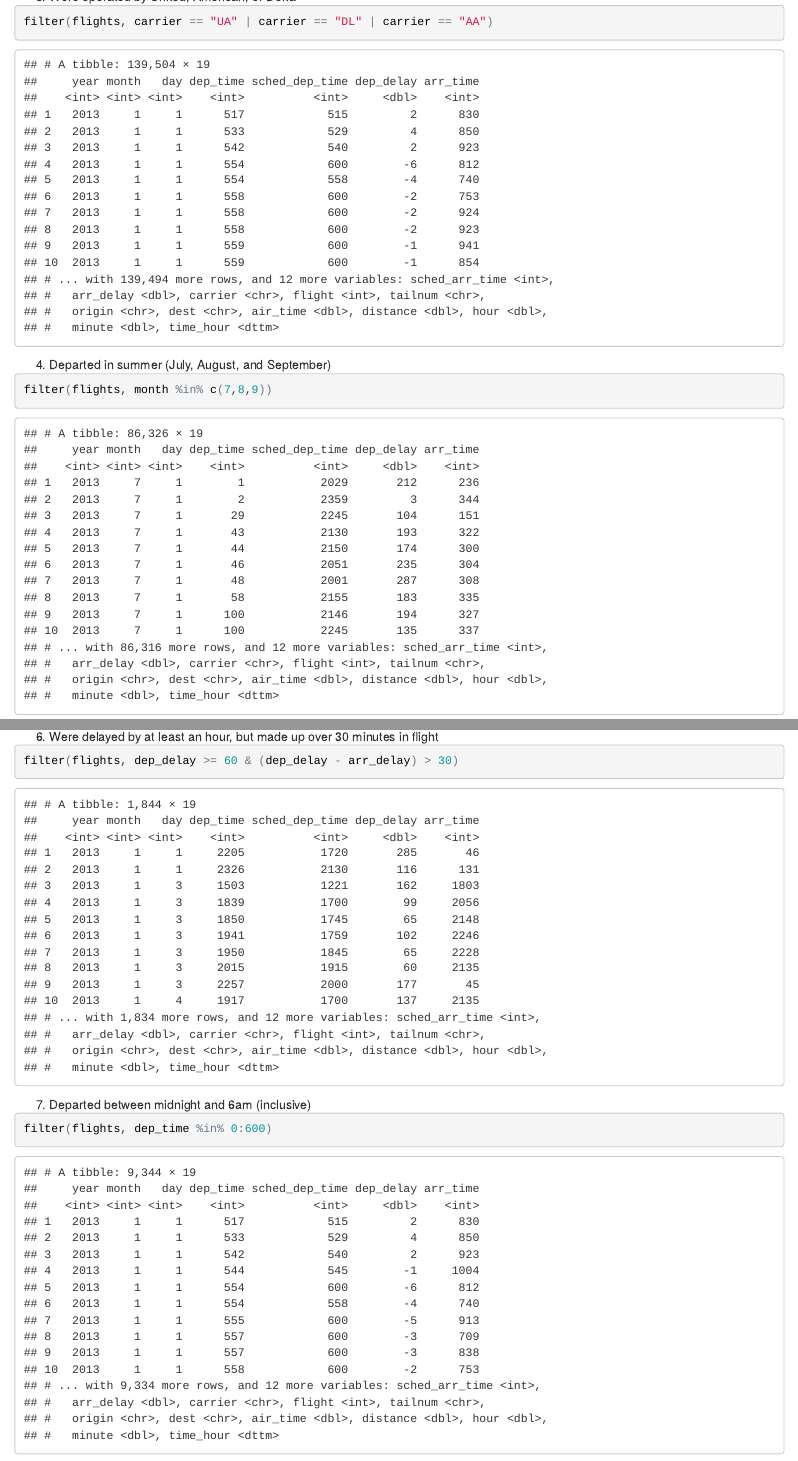
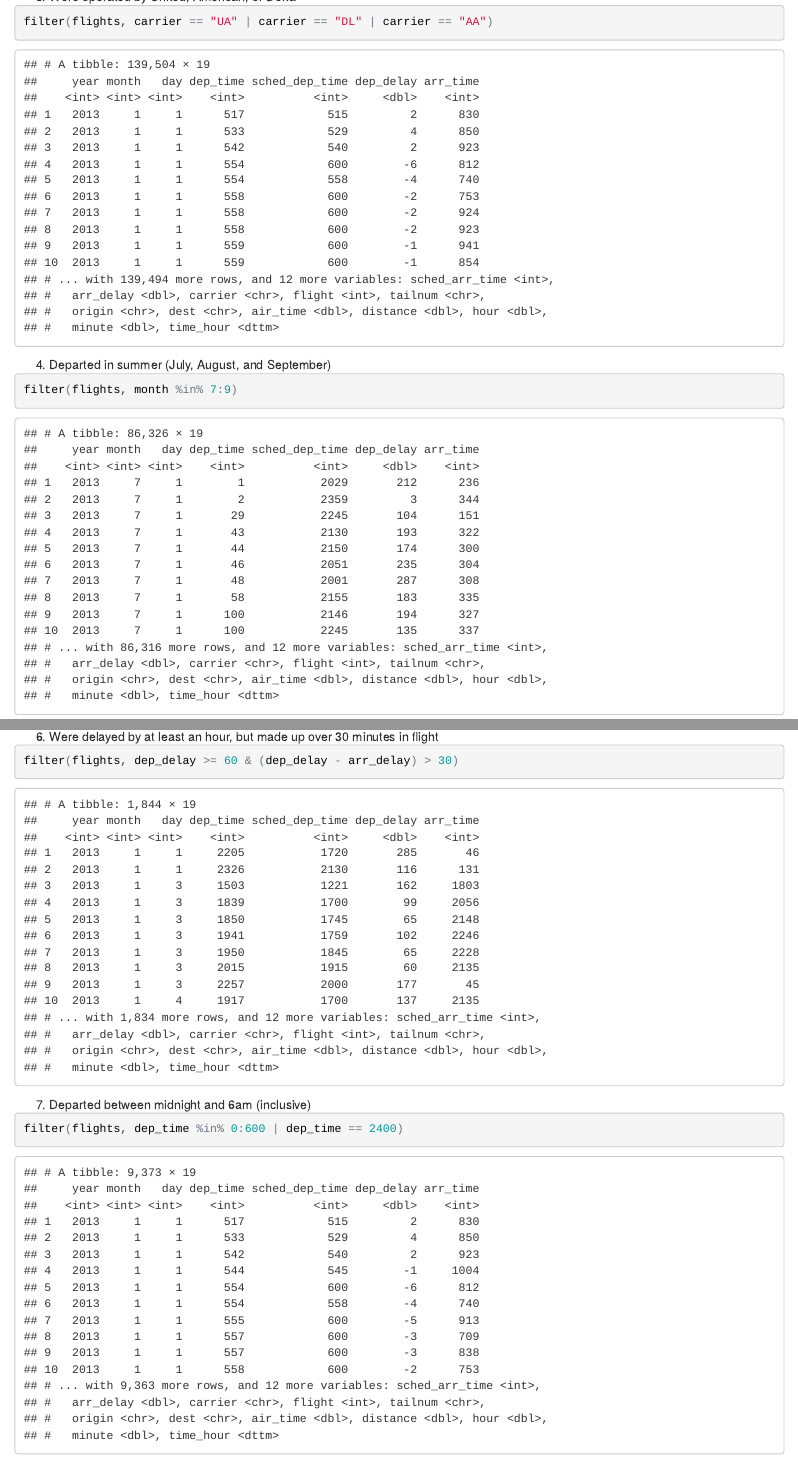
Before and after one commit to UCD-pbio-rclub/Rclub-r4ds_John.Davis, an R Markdown document (R-club-May-10/05_10_2017.Rmd): the page in a window 1100 px wide, from 1380 px down, and a second part further down, joined at a grey line. The pictures show the output file R-club-May-10/05_10_2017.html that the author committed with the source, opened offline.

Commit message:
quick fix

````diff
--- a/R-club-May-10/05_10_2017.Rmd
+++ b/R-club-May-10/05_10_2017.Rmd
@@ -33,7 +33,7 @@ library(tidyverse)
     ```
     4. Departed in summer (July, August, and September)
     ```{r}
-    filter(flights, month %in% c(7,8,9))
+    filter(flights, month %in% 7:9)
     ```
     5. Arrived more than two hours late, but didn’t leave late
     ```{r}
@@ -45,7 +45,7 @@ library(tidyverse)
     ```
     7. Departed between midnight and 6am (inclusive)
     ```{r}
-    filter(flights, dep_time %in% 0:600)
+    filter(flights, dep_time %in% 0:600 | dep_time == 2400)
     ```
 
 2. Another useful dplyr filtering helper is `between()`. What does it do? Can you use it to simplify the code needed to answer the previous challenges?
````
Also changed, not shown: R-club-May-10/05_10_2017.html, R-club-May-10/05_10_2017.md.
